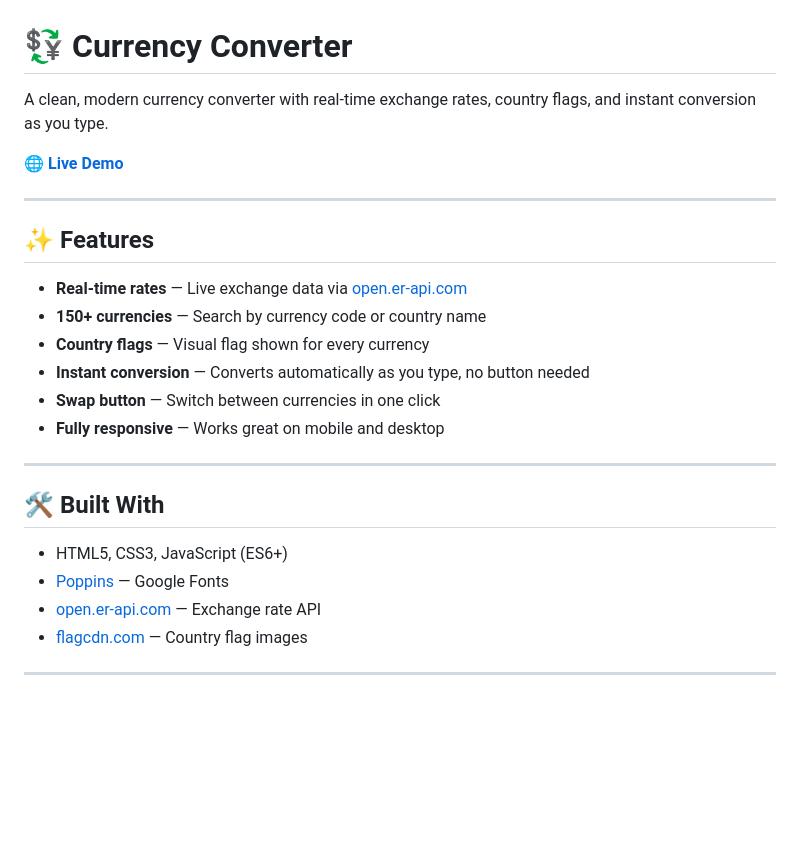
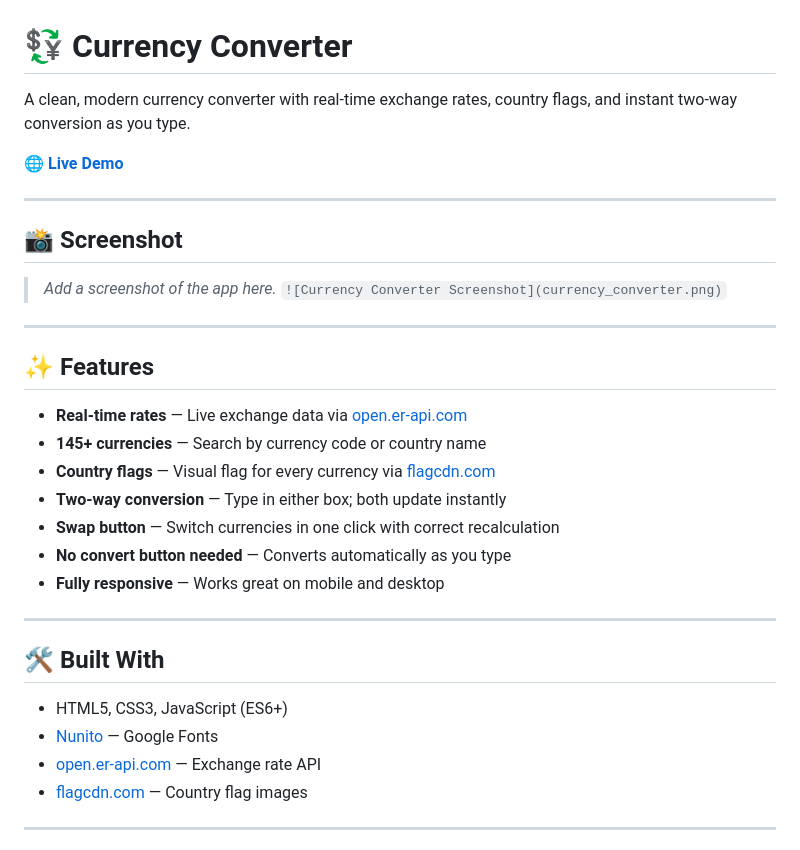
Before and after one commit to shawnazd/currency-converter, a Markdown page: README.md, the part around the change. Rendered like a GitHub page; blank space fills up the shorter version.

```diff
--- a/README.md
+++ b/README.md
@@ -1,18 +1,26 @@
 # 💱 Currency Converter
 
-A clean, modern currency converter with real-time exchange rates, country flags, and instant conversion as you type.
+A clean, modern currency converter with real-time exchange rates, country flags, and instant two-way conversion as you type.
 
 🌐 **[Live Demo](https://shawnazd.github.io/currency-converter/)**
+
+---
+
+## 📸 Screenshot
+
+> _Add a screenshot of the app here._
+> `![Currency Converter Screenshot](currency_converter.png)`
 
 ---
 
 ## ✨ Features
 
 - **Real-time rates** — Live exchange data via [open.er-api.com](https://open.er-api.com)
-- **150+ currencies** — Search by currency code or country name
-- **Country flags** — Visual flag shown for every currency
-- **Instant conversion** — Converts automatically as you type, no button needed
-- **Swap button** — Switch between currencies in one click
+- **145+ currencies** — Search by currency code or country name
+- **Country flags** — Visual flag for every currency via [flagcdn.com](https://flagcdn.com)
+- **Two-way conversion** — Type in either box; both update instantly
+- **Swap button** — Switch currencies in one click with correct recalculation
+- **No convert button needed** — Converts automatically as you type
 - **Fully responsive** — Works great on mobile and desktop
 
 ---
@@ -20,7 +28,7 @@ A clean, modern currency converter with real-time exchange rates, country flags,
 ## 🛠 Built With
 
 - HTML5, CSS3, JavaScript (ES6+)
-- [Poppins](https://fonts.google.com/specimen/Poppins) — Google Fonts
+- [Nunito](https://fonts.google.com/specimen/Nunito) — Google Fonts
 - [open.er-api.com](https://open.er-api.com) — Exchange rate API
 - [flagcdn.com](https://flagcdn.com) — Country flag images
 
```
Also changed, not shown: currency_converter.png, 3 other files.
